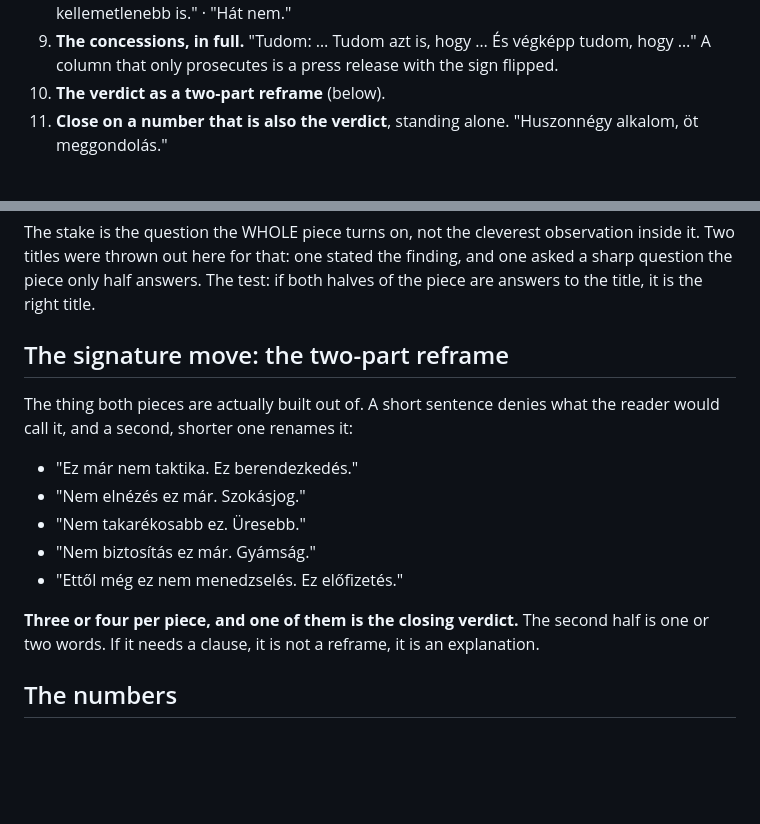
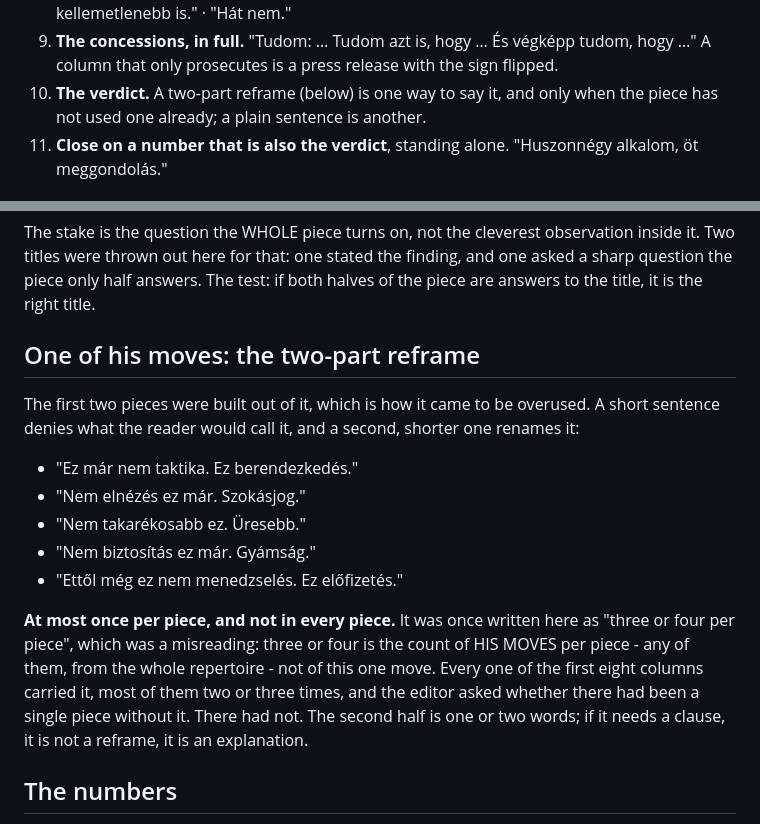
Before and after one commit to Vinceszy/Funtasy-Liga, a Markdown page: naplo/kele-janek.md, 2 parts joined by grey strips. GitHub-like rendering; blank space fills up the shorter version.

Commit message:
Kele recipe: three or four of his moves per piece, the two-part reframe at most once
Co-Authored-By: Claude Opus 5.5 <noreply@anthropic.com>
Claude-Session: https://claude.ai/code/session_01FTLEeijFm6Q4GU4TTTmFyq

```diff
--- a/naplo/kele-janek.md
+++ b/naplo/kele-janek.md
@@ -95,7 +95,8 @@ order:
 9. **The concessions, in full.** "Tudom: … Tudom azt is, hogy … És végképp
    tudom, hogy …" A column that only prosecutes is a press release with the
    sign flipped.
-10. **The verdict as a two-part reframe** (below).
+10. **The verdict.** A two-part reframe (below) is one way to say it, and
+    only when the piece has not used one already; a plain sentence is another.
 11. **Close on a number that is also the verdict**, standing alone.
     "Huszonnégy alkalom, öt meggondolás."
 
@@ -115,10 +116,11 @@ the finding, and one asked a sharp question the piece only half answers. The
 test: if both halves of the piece are answers to the title, it is the right
 title.
 
-## The signature move: the two-part reframe
+## One of his moves: the two-part reframe
 
-The thing both pieces are actually built out of. A short sentence denies what
-the reader would call it, and a second, shorter one renames it:
+The first two pieces were built out of it, which is how it came to be
+overused. A short sentence denies what the reader would call it, and a
+second, shorter one renames it:
 
 - "Ez már nem taktika. Ez berendezkedés."
 - "Nem elnézés ez már. Szokásjog."
@@ -126,9 +128,13 @@ the reader would call it, and a second, shorter one renames it:
 - "Nem biztosítás ez már. Gyámság."
 - "Ettől még ez nem menedzselés. Ez előfizetés."
 
-**Three or four per piece, and one of them is the closing verdict.** The
-second half is one or two words. If it needs a clause, it is not a reframe,
-it is an explanation.
+**At most once per piece, and not in every piece.** It was once written here
+as "three or four per piece", which was a misreading: three or four is the
+count of HIS MOVES per piece - any of them, from the whole repertoire - not
+of this one move. Every one of the first eight columns carried it, most of
+them two or three times, and the editor asked whether there had been a
+single piece without it. There had not. The second half is one or two
+words; if it needs a clause, it is not a reframe, it is an explanation.
 
 ## The numbers
 
```
